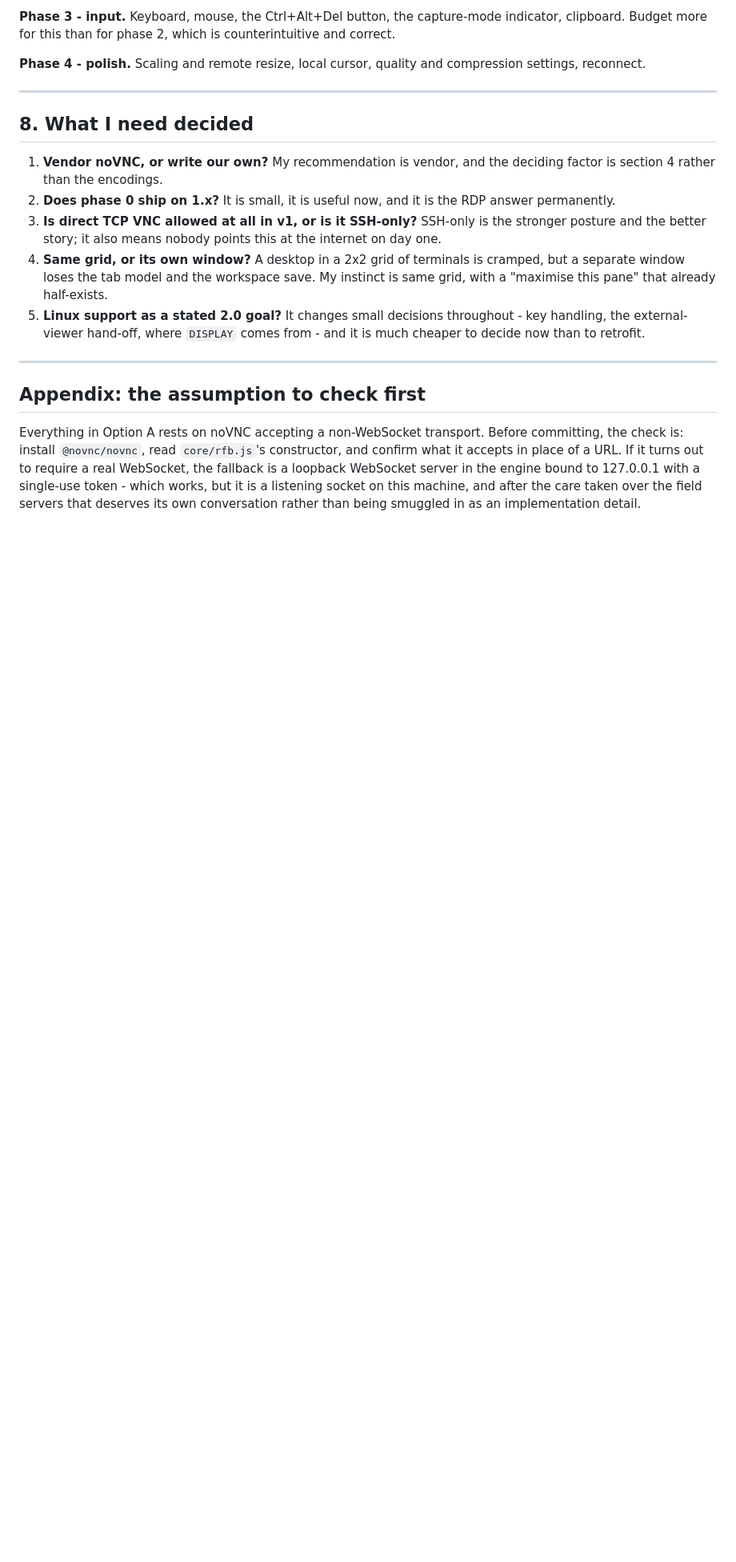
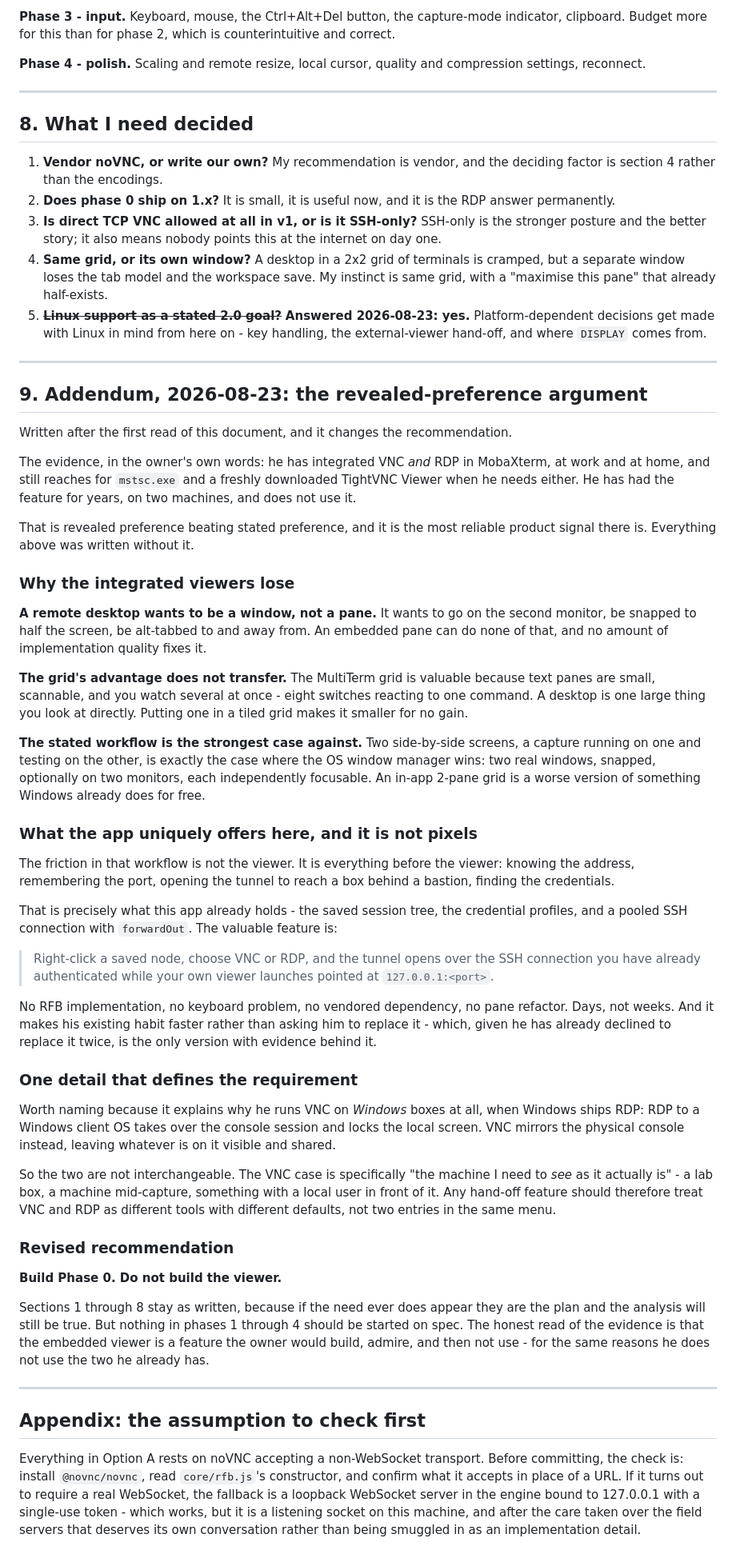
Before and after one commit to RootSwitch/RSMultiTerm, a Markdown page: docs/vnc-design.md, the part around one of its changes. Shown at 80% size. Drawn GitHub-style; blank space fills up the shorter version.

Commit message:
VNC doc: Linux confirmed for 2.0, and an addendum that supersedes the recommendation
Two updates from the first read.

Linux support is a stated 2.0 goal - decision 5 answered, so
platform-dependent choices get made with Linux in mind from here.

The other is evidence that changes the conclusion. The owner has had
integrated VNC AND RDP in MobaXterm for years, at work and at home, and
still reaches for mstsc.exe and a downloaded TightVNC Viewer. That is
revealed preference beating stated preference, and the whole document
was written without it.

Section 9 argues the embedded viewer loses on its merits: a remote
desktop wants to be a window, not a pane - second monitor, snapped
half-screen, alt-tabbed - and the MultiTerm grid's advantage does not
transfer, because it comes from watching many small text panes at once
rather than one large thing you look at directly. The stated workflow,
two side-by-side screens with a capture on one, is precisely where the
OS window manager beats an in-app grid.

What the app uniquely offers here is not pixels. The friction is
everything BEFORE the viewer: the address, the port, the tunnel to
reach a box behind a bastion, the credentials - all of which the
session tree, the credential profiles and hop-pool's forwardOut already
hold. Phase 0 removes that friction and leaves the habit intact.

Also records why VNC exists on Windows boxes that already have RDP:
RDP takes over the console session and locks the local screen, VNC
mirrors it. They are different tools and a hand-off feature should
treat them that way rather than as two entries in one menu.

Sections 1-8 stand as the analysis, and stay accurate if the need ever
appears. Nothing in phases 1-4 should be started on spec.

Co-Authored-By: Claude Fable 5 <noreply@anthropic.com>

```diff
--- a/docs/vnc-design.md
+++ b/docs/vnc-design.md
@@ -406,10 +413,91 @@ and compression settings, reconnect.
    terminals is cramped, but a separate window loses the tab model and
    the workspace save. My instinct is same grid, with a "maximise this
    pane" that already half-exists.
-5. **Linux support as a stated 2.0 goal?** It changes small decisions
-   throughout - key handling, the external-viewer hand-off, where
-   `DISPLAY` comes from - and it is much cheaper to decide now than to
-   retrofit.
+5. ~~**Linux support as a stated 2.0 goal?**~~ **Answered 2026-08-23:
+   yes.** Platform-dependent decisions get made with Linux in mind from
+   here on - key handling, the external-viewer hand-off, and where
+   `DISPLAY` comes from.
+
+
+---
+
+## 9. Addendum, 2026-08-23: the revealed-preference argument
+
+Written after the first read of this document, and it changes the
+recommendation.
+
+The evidence, in the owner's own words: he has integrated VNC *and* RDP
+in MobaXterm, at work and at home, and still reaches for `mstsc.exe`
+and a freshly downloaded TightVNC Viewer when he needs either. He has
+had the feature for years, on two machines, and does not use it.
+
+That is revealed preference beating stated preference, and it is the
+most reliable product signal there is. Everything above was written
+without it.
+
+### Why the integrated viewers lose
+
+**A remote desktop wants to be a window, not a pane.** It wants to go
+on the second monitor, be snapped to half the screen, be alt-tabbed to
+and away from. An embedded pane can do none of that, and no amount of
+implementation quality fixes it.
+
+**The grid's advantage does not transfer.** The MultiTerm grid is
+valuable because text panes are small, scannable, and you watch several
+at once - eight switches reacting to one command. A desktop is one
+large thing you look at directly. Putting one in a tiled grid makes it
+smaller for no gain.
+
+**The stated workflow is the strongest case against.** Two side-by-side
+screens, a capture running on one and testing on the other, is exactly
+the case where the OS window manager wins: two real windows, snapped,
+optionally on two monitors, each independently focusable. An in-app
+2-pane grid is a worse version of something Windows already does for
+free.
+
+### What the app uniquely offers here, and it is not pixels
+
+The friction in that workflow is not the viewer. It is everything
+before the viewer: knowing the address, remembering the port, opening
+the tunnel to reach a box behind a bastion, finding the credentials.
+
+That is precisely what this app already holds - the saved session tree,
+the credential profiles, and a pooled SSH connection with
+`forwardOut`. The valuable feature is:
+
+> Right-click a saved node, choose VNC or RDP, and the tunnel opens
+> over the SSH connection you have already authenticated while your
+> own viewer launches pointed at `127.0.0.1:<port>`.
+
+No RFB implementation, no keyboard problem, no vendored dependency, no
+pane refactor. Days, not weeks. And it makes his existing habit faster
+rather than asking him to replace it - which, given he has already
+declined to replace it twice, is the only version with evidence behind
+it.
+
+### One detail that defines the requirement
+
+Worth naming because it explains why he runs VNC on *Windows* boxes at
+all, when Windows ships RDP: RDP to a Windows client OS takes over the
+console session and locks the local screen. VNC mirrors the physical
+console instead, leaving whatever is on it visible and shared.
+
+So the two are not interchangeable. The VNC case is specifically "the
+machine I need to *see* as it actually is" - a lab box, a machine
+mid-capture, something with a local user in front of it. Any hand-off
+feature should therefore treat VNC and RDP as different tools with
+different defaults, not two entries in the same menu.
+
+### Revised recommendation
+
+**Build Phase 0. Do not build the viewer.**
+
+Sections 1 through 8 stay as written, because if the need ever does
+appear they are the plan and the analysis will still be true. But
+nothing in phases 1 through 4 should be started on spec. The honest
+read of the evidence is that the embedded viewer is a feature the owner
+would build, admire, and then not use - for the same reasons he does
+not use the two he already has.
 
 ---
 
```
Also changed, not shown: other parts of docs/vnc-design.md (+7 -0 lines).
